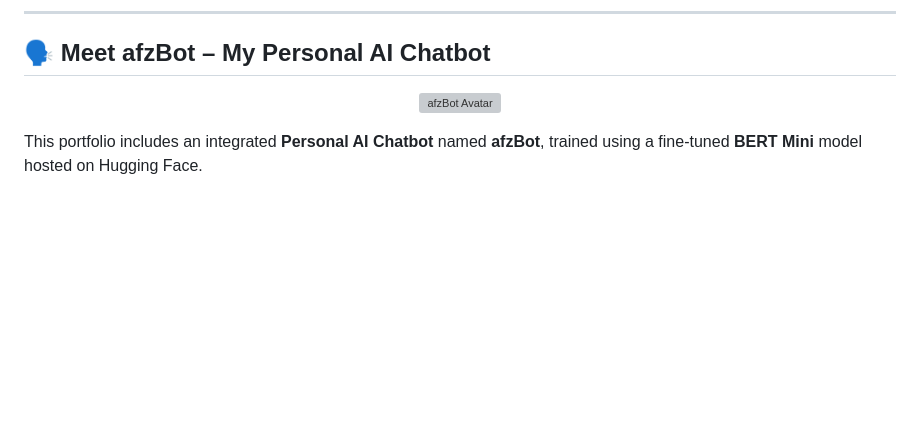
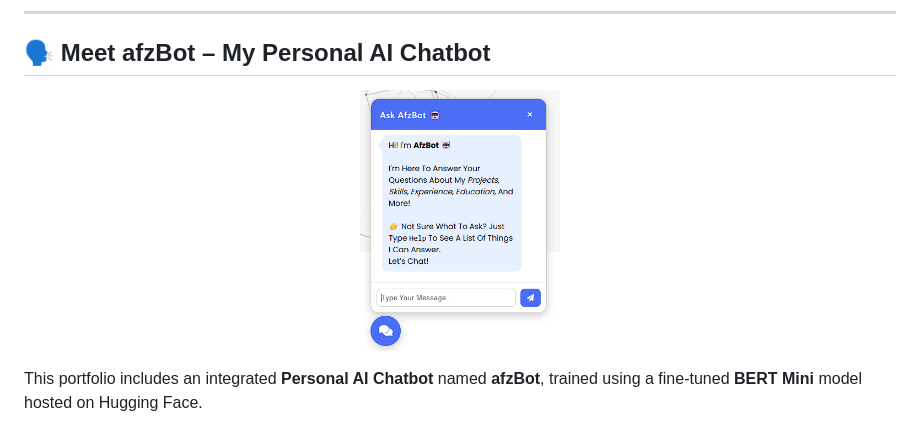
Before and after one commit to afzalt3ch/afzal-portfolio, a Markdown page: README.md, the part around the change. Drawn GitHub-style; blank space fills up the shorter version; grey boxes are pictures that could not be loaded.

```diff
--- a/README.md
+++ b/README.md
@@ -25,7 +25,7 @@ A personal portfolio website showcasing my projects, skills, and experience in f
 ## 🗣️ Meet afzBot – My Personal AI Chatbot
 
 <p align="center">
-  <img src="https://github.com/afzalt3ch/afzal-portfolio/tree/main/Personal_ChatBot/screenshots" alt="afzBot Avatar" width="200px"/>
+  <img src="https://github.com/afzalt3ch/afzal-portfolio/blob/main/Personal_ChatBot/screenshots/chatbot.png" alt="afzBot Avatar" width="200px"/>
 </p>
 
 This portfolio includes an integrated **Personal AI Chatbot** named **afzBot**, trained using a fine-tuned **BERT Mini** model hosted on Hugging Face.
```
